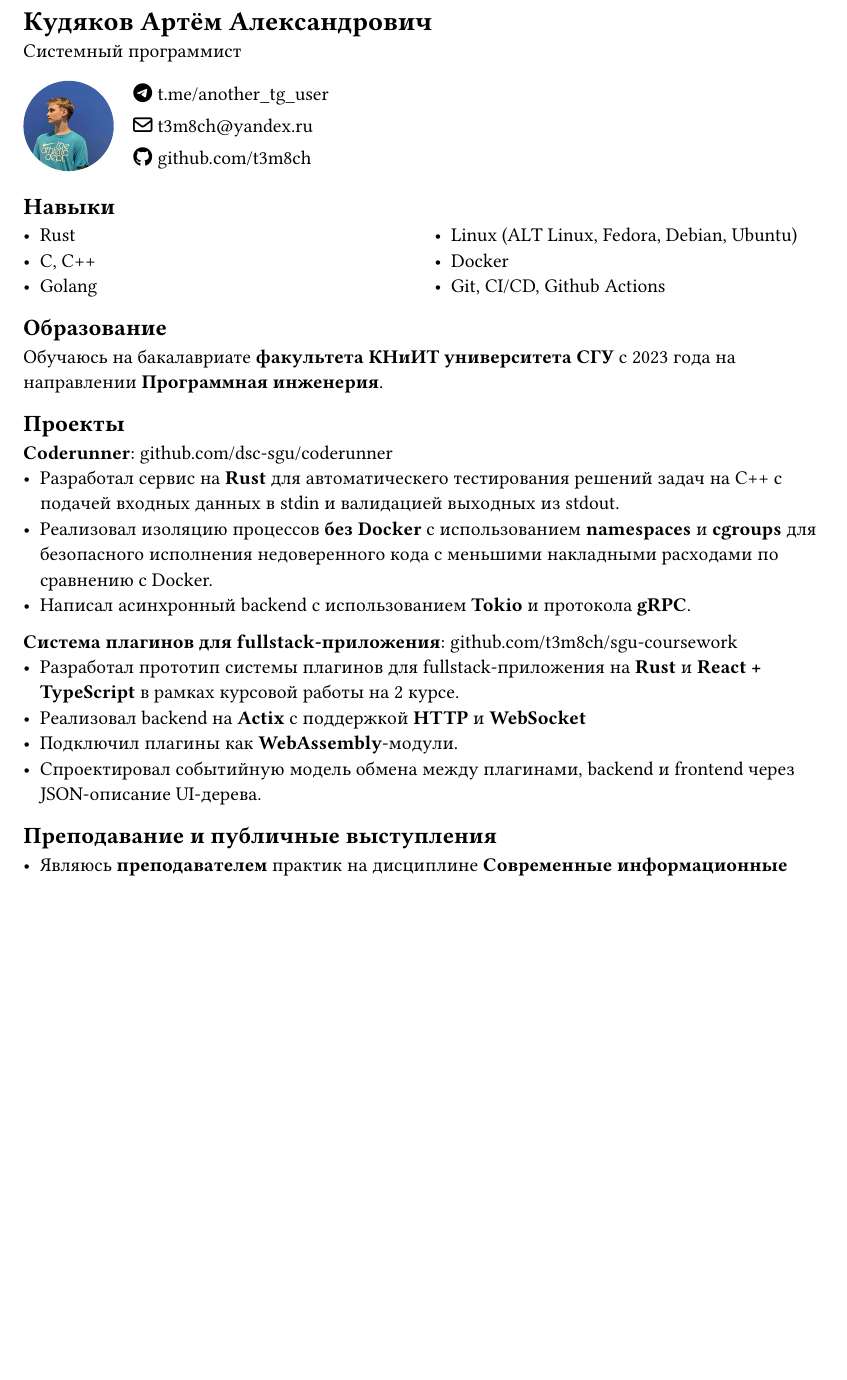
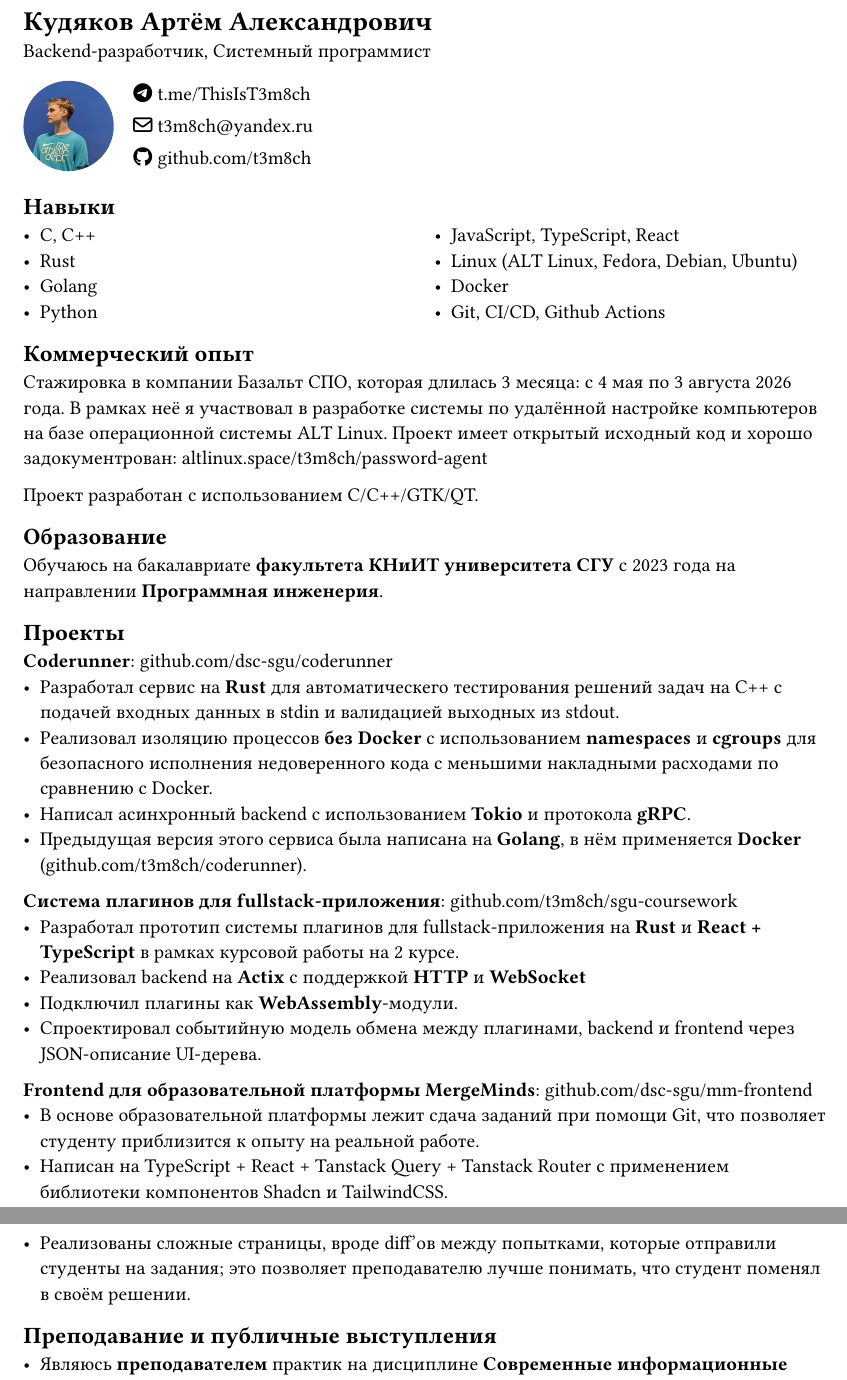
Before and after one commit to t3m8ch/cv, a Typst document (main.typ): part of the page before the commit and two parts of pages 1 and 2 of 2 after it, the two joined at a grey line, cut so that both start at the same text, the shorter picture padded with empty space. The pictures show the PDF file main.pdf that the author committed with the source.

Commit message:
feat: extend cv

```diff
--- a/main.typ
+++ b/main.typ
@@ -10,14 +10,14 @@
 
 = Кудяков Артём Александрович
 
-Системный программист
+Backend-разработчик, Системный программист
 
 #grid(
   columns: (auto, 1fr, 1fr),
   gutter: 1em,
   avatar("photo.jpg", size: 1.8cm),
   [
-    #fa-icon("telegram") t.me/another_tg_user \
+    #fa-icon("telegram") t.me/ThisIsT3m8ch \
     #fa-icon("envelope") t3m8ch\@yandex.ru \
     #fa-icon("github") github.com/t3m8ch
   ],
@@ -32,13 +33,24 @@
     - Rust
-    - C, C++
     - Golang
+    - Python
   ],
   [
+    - JavaScript, TypeScript, React
     - Linux (ALT Linux, Fedora, Debian, Ubuntu)
     - Docker
     - Git, CI/CD, Github Actions
   ],
 )
+
+== Коммерческий опыт
+
+Стажировка в компании Базальт СПО, которая длилась 3 месяца: с 4 мая по
+3 августа 2026 года. В рамках неё я участвовал в разработке системы по
+удалённой настройке компьютеров на базе операционной системы ALT Linux.
+Проект имеет открытый исходный код и хорошо задокументрован:
+altlinux.space/t3m8ch/password-agent
+
+Проект разработан с использованием C/C++/GTK/QT.
 
 == Образование
 
@@ -54,6 +66,8 @@
   и *cgroups* для безопасного исполнения недоверенного кода с меньшими
   накладными расходами по сравнению с Docker.
 - Написал асинхронный backend с использованием *Tokio* и протокола *gRPC*.
+- Предыдущая версия этого сервиса была написана на *Golang*, в нём применяется
+  *Docker* (github.com/t3m8ch/coderunner).
 
 *Система плагинов для fullstack-приложения*: github.com/t3m8ch/sgu-coursework
 - Разработал прототип системы плагинов для fullstack-приложения на *Rust* и
@@ -63,6 +77,14 @@
 - Спроектировал событийную модель обмена между плагинами, backend и frontend
   через JSON-описание UI-дерева.
 
+*Frontend для образовательной платформы MergeMinds*: github.com/dsc-sgu/mm-frontend
+- В основе образовательной платформы лежит сдача заданий при помощи Git, что
+  позволяет студенту приблизится к опыту на реальной работе.
+- Написан на TypeScript + React + Tanstack Query + Tanstack Router с применением
+  библиотеки компонентов Shadcn и TailwindCSS.
+- Реализованы сложные страницы, вроде diff'ов между попытками, которые отправили
+  студенты на задания; это позволяет преподавателю лучше понимать, что студент
+  поменял в своём решении.
 
 == Преподавание и публичные выступления
 
```
Also changed, not shown: main.pdf, main.typ (1 more changed lines).
